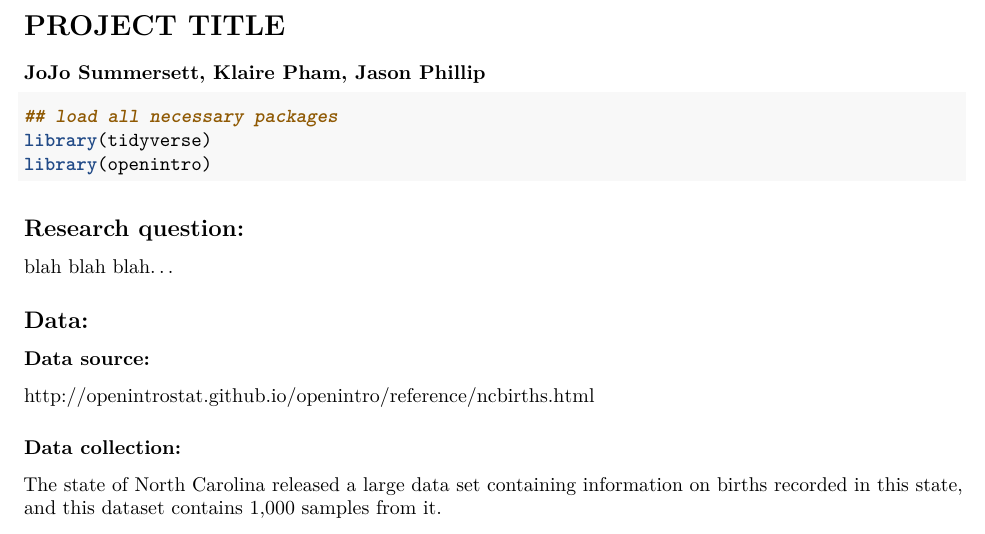
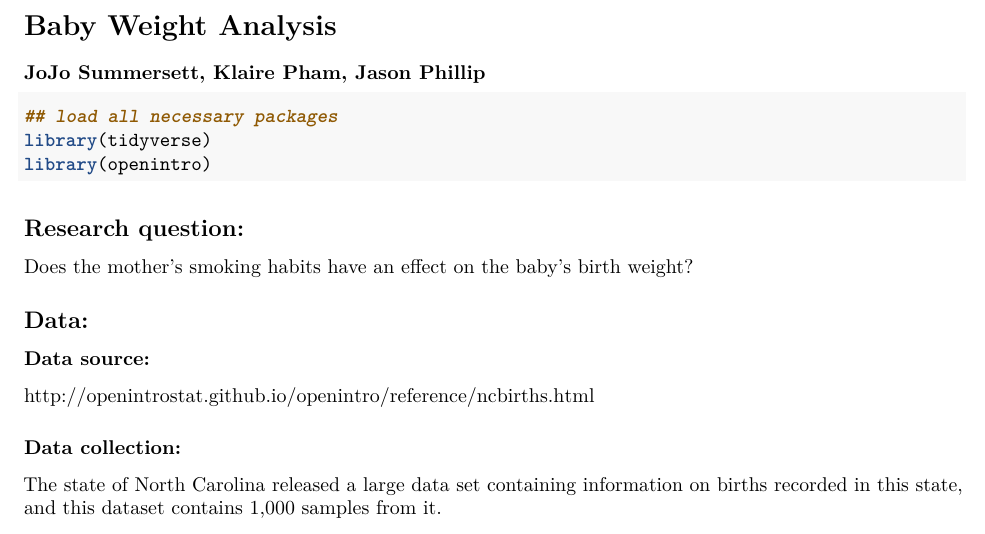
Before and after one commit to jsummersett/stats-project, an R Markdown document (projectproposal.Rmd): part of page 1 of 2, cut at the place of the change. Rendered offline with R 4.5, knitr and Pandoc, then LaTeX, with nearby package versions; some code elsewhere in the file could not run offline.

Commit message:
Update projectproposal.Rmd

```diff
--- a/projectproposal.Rmd
+++ b/projectproposal.Rmd
@@ -4,7 +4,7 @@ output:
   html_document: default
 ---
 <!-- Replace below with the title of your project -->
-PROJECT TITLE
+Baby Weight Analysis
 ========================================================
 
 
@@ -30,7 +30,7 @@ Research question:
 --------------------------------------------------------
 <!-- In one sentence, what is your research question? Enter text in the space provided below. -->
 
-blah blah blah...
+Does the mother's smoking habits have an effect on the baby's birth weight?
 
 Data:
 --------------------------------------------------------
```
